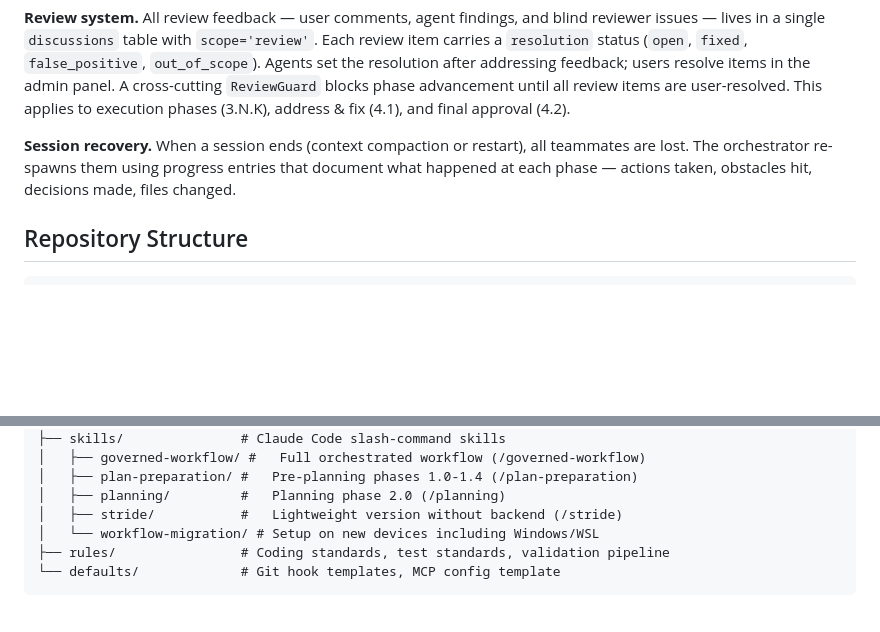
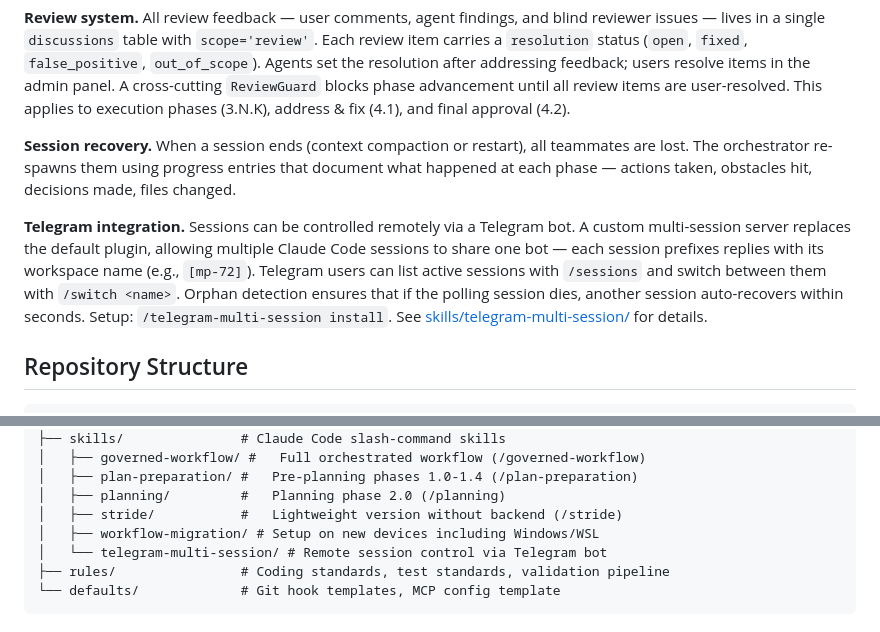
Before and after one commit to IgnatRozhkoTR/claude-workflow, a Markdown page: README.md, 2 parts joined by grey strips. Drawn GitHub-style; blank space fills up the shorter version.

Commit message:
#main Add Telegram multi-session docs to root README and skill README

````diff
--- a/README.md
+++ b/README.md
@@ -92,6 +92,8 @@ Hexagonal nodes are **user gates** — the workflow pauses until a human approve
 
 **Session recovery.** When a session ends (context compaction or restart), all teammates are lost. The orchestrator re-spawns them using progress entries that document what happened at each phase — actions taken, obstacles hit, decisions made, files changed.
 
+**Telegram integration.** Sessions can be controlled remotely via a Telegram bot. A custom multi-session server replaces the default plugin, allowing multiple Claude Code sessions to share one bot — each session prefixes replies with its workspace name (e.g., `[mp-72]`). Telegram users can list active sessions with `/sessions` and switch between them with `/switch <name>`. Orphan detection ensures that if the polling session dies, another session auto-recovers within seconds. Setup: `/telegram-multi-session install`. See [skills/telegram-multi-session/](skills/telegram-multi-session/) for details.
+
 ## Repository Structure
 
 ```
@@ -109,7 +111,8 @@ Hexagonal nodes are **user gates** — the workflow pauses until a human approve
 │   ├── plan-preparation/ #   Pre-planning phases 1.0-1.4 (/plan-preparation)
 │   ├── planning/         #   Planning phase 2.0 (/planning)
 │   ├── stride/           #   Lightweight version without backend (/stride)
-│   └── workflow-migration/ # Setup on new devices including Windows/WSL
+│   ├── workflow-migration/ # Setup on new devices including Windows/WSL
+│   └── telegram-multi-session/ # Remote session control via Telegram bot
 ├── rules/                # Coding standards, test standards, validation pipeline
 └── defaults/             # Git hook templates, MCP config template
 ```
````
Also changed, not shown: skills/telegram-multi-session/README.md (added, +71 -0 lines).
